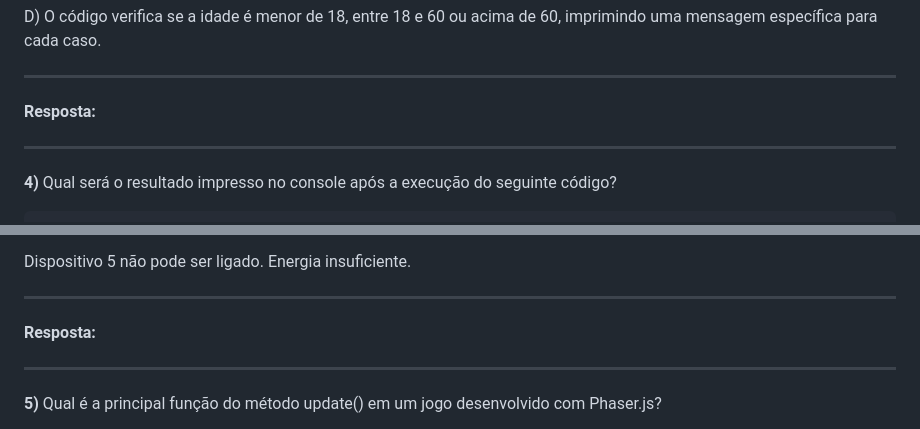
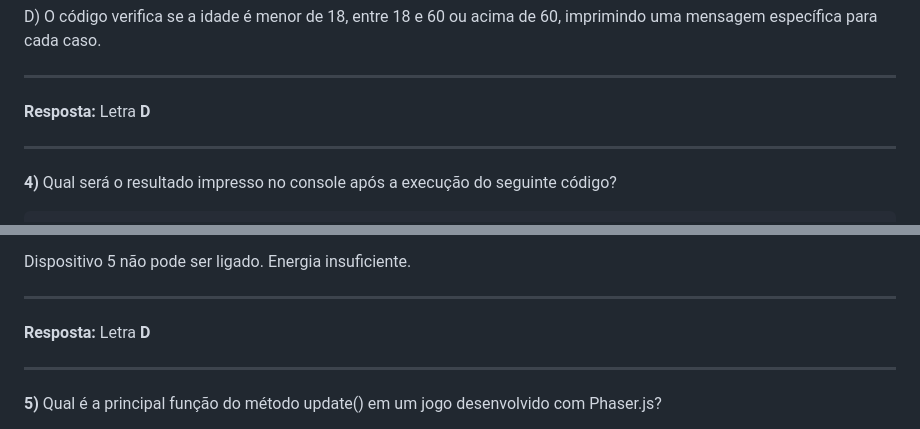
Before and after one commit to Reimar-Coelho/M1-programacao-Inteli, a Markdown page: exercicio-lista-semana7e8/lista_02.md, 2 parts joined by grey strips. Drawn GitHub-style.

```diff
--- a/exercicio-lista-semana7e8/lista_02.md
+++ b/exercicio-lista-semana7e8/lista_02.md
@@ -144,7 +144,7 @@ D) O código verifica se a idade é menor de 18, entre 18 e 60 ou acima de 60, i
 
 ***
 
-**Resposta:**
+**Resposta:** Letra **D**
 
 ______
 **4)** Qual será o resultado impresso no console após a execução do seguinte código?
@@ -216,7 +216,7 @@ Dispositivo 5 não pode ser ligado. Energia insuficiente.
 
 ***
 
-**Resposta:**
+**Resposta:** Letra **D**
 
 ______
 
```
Also changed, not shown: other parts of exercicio-lista-semana7e8/lista_02.md (+4 -4 lines).
